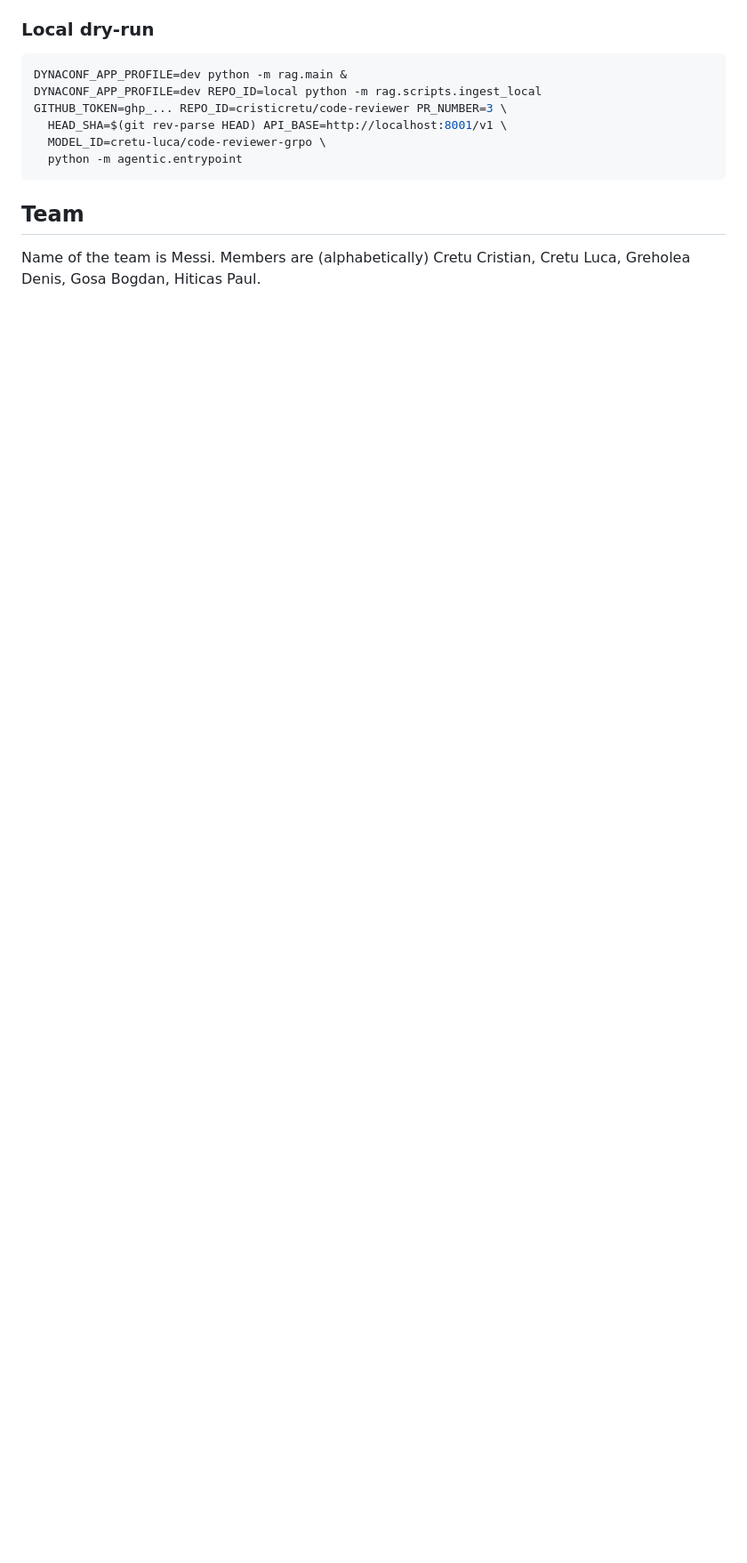
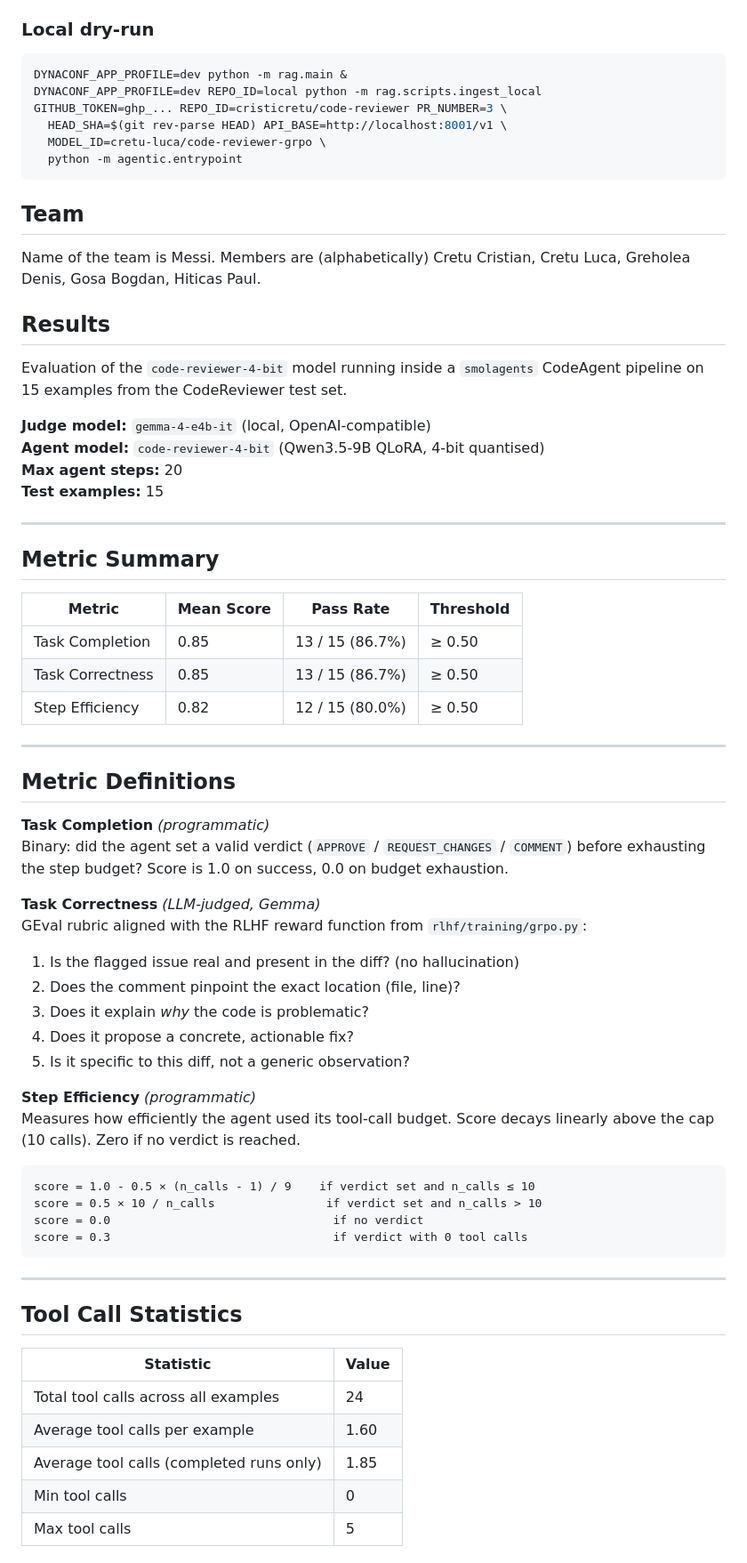
Before and after one commit to cristicretu/code-reviewer, a Markdown page: README.md, the part around one of its changes. Shown at 89% size. Drawn GitHub-style; blank space fills up the shorter version.

````diff
--- a/README.md
+++ b/README.md
@@ -110,3 +110,59 @@ GITHUB_TOKEN=ghp_... REPO_ID=cristicretu/code-reviewer PR_NUMBER=3 \
 
 ## Team
 Name of the team is Messi. Members are (alphabetically) Cretu Cristian, Cretu Luca, Greholea Denis, Gosa Bogdan, Hiticas Paul.
+
+## Results
+Evaluation of the `code-reviewer-4-bit` model running inside a `smolagents` CodeAgent pipeline on 15 examples from the CodeReviewer test set.
+
+**Judge model:** `gemma-4-e4b-it` (local, OpenAI-compatible)
+**Agent model:** `code-reviewer-4-bit` (Qwen3.5-9B QLoRA, 4-bit quantised)
+**Max agent steps:** 20
+**Test examples:** 15
+
+---
+
+## Metric Summary
+
+| Metric | Mean Score | Pass Rate | Threshold |
+|---|---|---|---|
+| Task Completion | 0.85 | 13 / 15 (86.7%) | ≥ 0.50 |
+| Task Correctness | 0.85 | 13 / 15 (86.7%) | ≥ 0.50 |
+| Step Efficiency | 0.82 | 12 / 15 (80.0%) | ≥ 0.50 |
+
+---
+
+## Metric Definitions
+
+**Task Completion** *(programmatic)*
+Binary: did the agent set a valid verdict (`APPROVE` / `REQUEST_CHANGES` / `COMMENT`) before exhausting the step budget? Score is 1.0 on success, 0.0 on budget exhaustion.
+
+**Task Correctness** *(LLM-judged, Gemma)*
+GEval rubric aligned with the RLHF reward function from `rlhf/training/grpo.py`:
+1. Is the flagged issue real and present in the diff? (no hallucination)
+2. Does the comment pinpoint the exact location (file, line)?
+3. Does it explain *why* the code is problematic?
+4. Does it propose a concrete, actionable fix?
+5. Is it specific to this diff, not a generic observation?
+
+**Step Efficiency** *(programmatic)*
+Measures how efficiently the agent used its tool-call budget. Score decays linearly above the cap (10 calls). Zero if no verdict is reached.
+
+```
+score = 1.0 - 0.5 × (n_calls - 1) / 9    if verdict set and n_calls ≤ 10
+score = 0.5 × 10 / n_calls                if verdict set and n_calls > 10
+score = 0.0                                if no verdict
+score = 0.3                                if verdict with 0 tool calls
+```
+
+---
+
+## Tool Call Statistics
+
+| Statistic | Value |
+|---|---|
+| Total tool calls across all examples | 24 |
+| Average tool calls per example | 1.60 |
+| Average tool calls (completed runs only) | 1.85 |
+| Min tool calls | 0 |
+| Max tool calls | 5 |
+
````
Also changed, not shown: other parts of README.md (+30 -0 lines).
